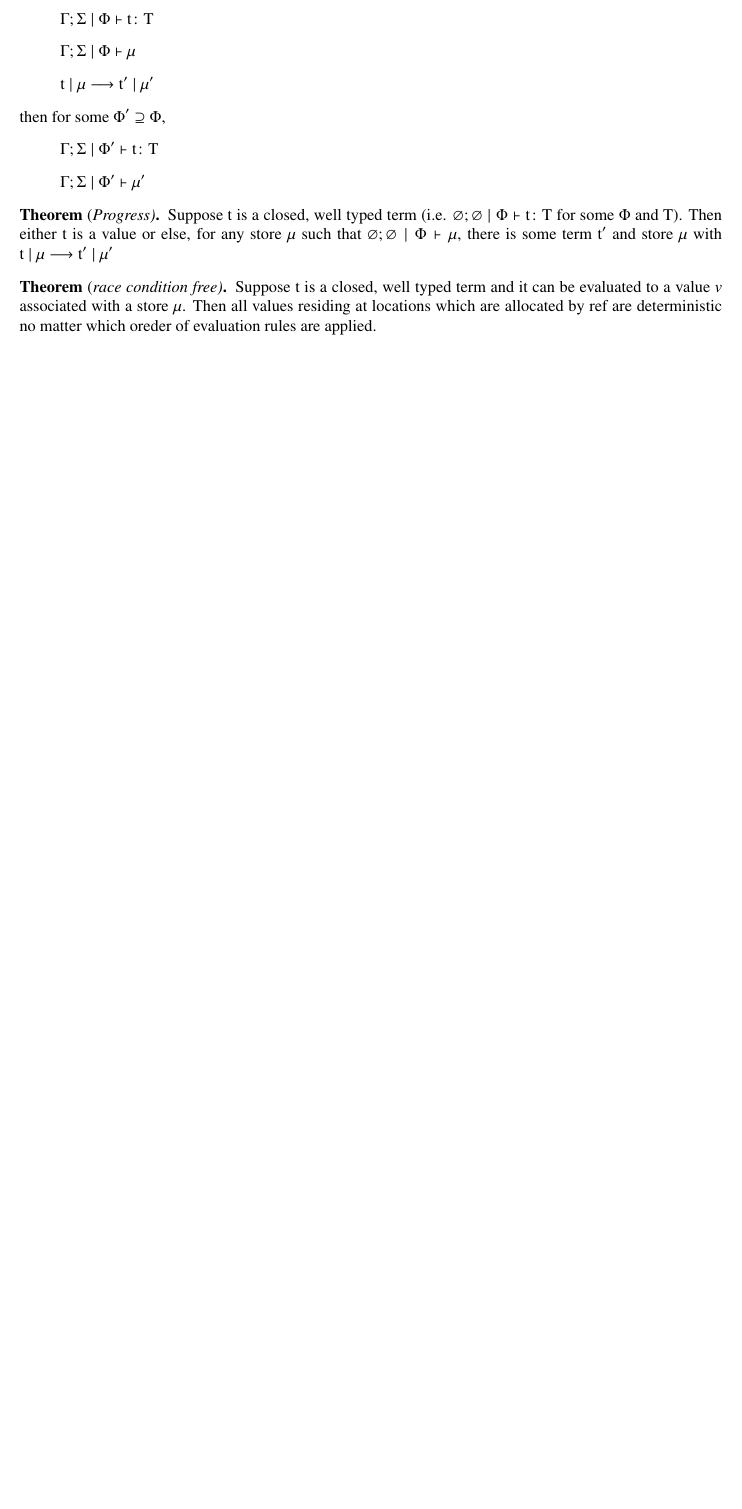
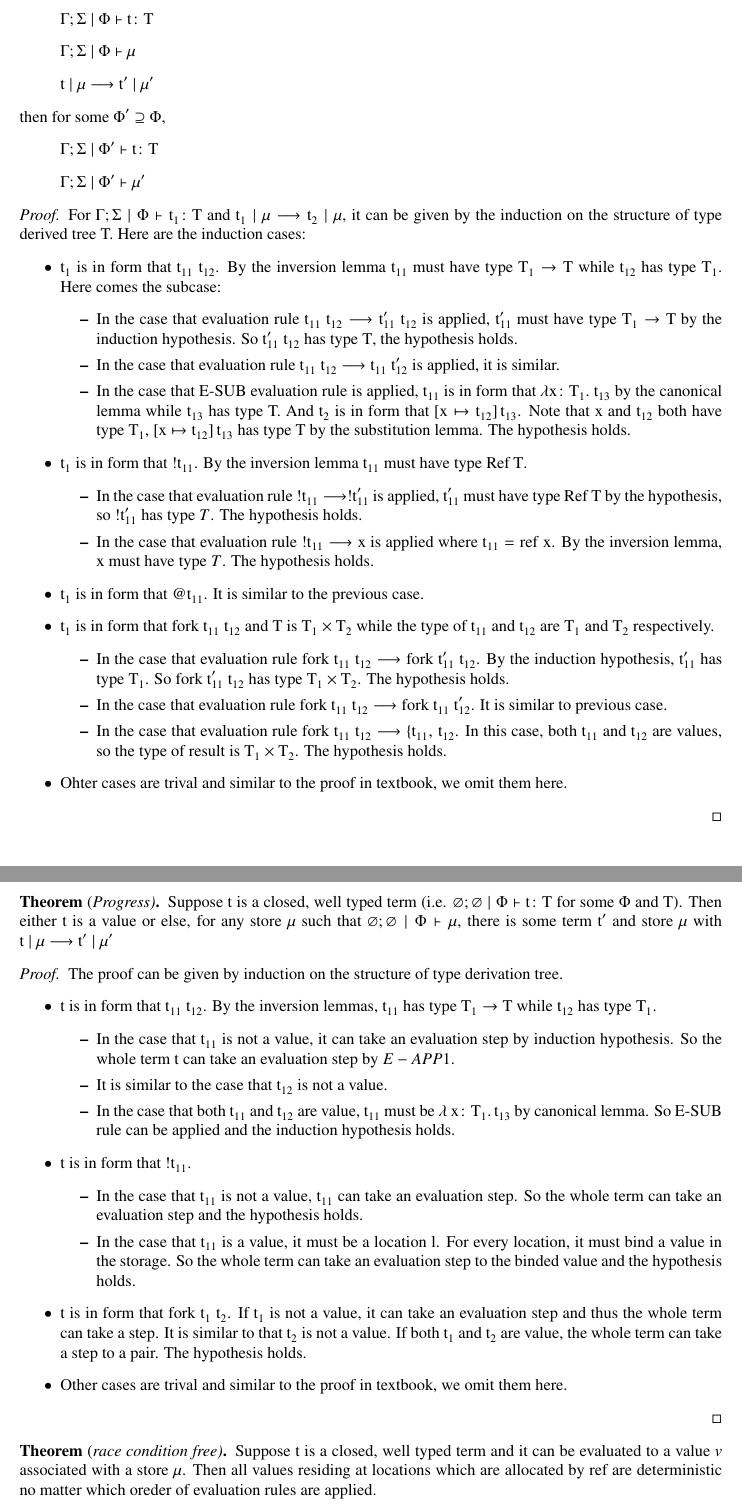
Before and after one commit to network-hw/singleton, a LaTeX document (rules.tex): part of page 5 of 5 before the commit and two parts of pages 5 and 6 of 6 after it, the two joined at a grey line, cut so that both start at the same text, the shorter picture padded with empty space. Compiled offline with pdfLaTeX.

Commit message:
add preservation and progress proof

```diff
--- a/rules.tex
+++ b/rules.tex
@@ -185,12 +185,60 @@
             \item[] $\Gamma;\Sigma\mid\Phi'\vdash\mu'$
         \end{itemize}
     \end{theorem}
+    \begin{proof}
+        For $\context\vdash\mathrm{t_1}\colon\mathrm{T}$ and $\mathrm{t_1}\mid\mu\lto\mathrm{t_2}\mid\mu$, it can be given by the induction on the structure of type derived tree T. Here are the induction cases:
+        \begin{itemize}
+            \item $\mathrm{t_1}$ is in form that $\mathrm{t_{11}}\ \mathrm{t_{12}}$. By the inversion lemma $\mathrm{t_{11}}$ must have type $\mathrm{T_1}\to\mathrm{T}$ while $\mathrm{t_{12}}$ has type $\mathrm{T_1}$.
+                Here comes the subcase:
+                \begin{itemize}
+                    \item In the case that evaluation rule $\mathrm{t_{11}}\ \mathrm{t_{12}} \lto \mathrm{t'_{11}}\ \mathrm{t_{12}}$ is applied, $\mathrm{t'_{11}}$ must have type $\mathrm{T_1}\to\mathrm{T}$ by the induction hypothesis. So $\mathrm{t'_{11}}\ \mathrm{t_{12}}$ has type $\mathrm{T}$, the hypothesis holds.
+                    \item In the case that evaluation rule $\mathrm{t_{11}}\ \mathrm{t_{12}} \lto \mathrm{t_{11}}\ \mathrm{t'_{12}}$ is applied, it is similar.
+                    \item In the case that E-SUB evaluation rule is applied, $\mathrm{t_{11}}$ is in form that $\lambda \mathrm{x}\colon \mathrm{T_1}.\ \mathrm{t_{13}}$ by the canonical lemma while $\mathrm{t_{13}}$ has type T.
+                        And $\mathrm{t_2}$ is in form that $[\mathrm{x}\mapsto\mathrm{t_{12}}]\, \mathrm{t_{13}}$. Note that x and $\mathrm{t_{12}}$ both have type $\mathrm{T_1}$, $[\mathrm{x}\mapsto\mathrm{t_{12}}]\, \mathrm{t_{13}}$ has type T by the substitution lemma. The hypothesis holds.
+                \end{itemize}
+                \item $\mathrm{t_1}$ is in form that $!\mathrm{t_{11}}$. By the inversion lemma $\mathrm{t_{11}}$ must have type $\mathrm{Ref}\,\mathrm{T}$.
+                    \begin{itemize}
+                        \item In the case that evaluation rule $!\mathrm{t_{11}}\lto!\mathrm{t'_{11}}$ is applied, $\mathrm{t'_{11}}$ must have type $\mathrm{Ref}\,\mathrm{T}$ by the hypothesis,
+                            so $!\mathrm{t'_{11}}$ has type $T$. The hypothesis holds.
+                        \item In the case that evaluation rule $!\mathrm{t_{11}}\lto \mathrm{x}$ is applied where $\mathrm{t_{11}} = \mathrm{ref}\ \mathrm{x}$. By the inversion lemma, x must have type $T$. The hypothesis holds.
+                    \end{itemize}
+                \item $\mathrm{t_1}$ is in form that $@\mathrm{t_{11}}$. It is similar to the previous case.
+                \item $\mathrm{t_1}$ is in form that $\mathrm{fork}\ \mathrm{t_{11}}\ \mathrm{t_{12}}$ and $\mathrm{T}$ is $\mathrm{T_1}\times\mathrm{T_2}$ while the type of $\mathrm{t_{11}}$ and $\mathrm{t_{12}}$ are $\mathrm{T_1}$ and $\mathrm{T_2}$ respectively.
+                    \begin{itemize}
+                        \item In the case that evaluation rule $\mathrm{fork}\ \mathrm{t_{11}}\ \mathrm{t_{12}} \lto \mathrm{fork}\ \mathrm{t'_{11}}\ \mathrm{t_{12}}$. By the induction hypothesis, $\mathrm{t'_{11}}$ has type $\mathrm{T_1}$. So $\mathrm{fork}\ \mathrm{t'_{11}}\ \mathrm{t_{12}}$ has type $\mathrm{T_1}\times\mathrm{T_2}$.
+                            The hypothesis holds.
+                        \item In the case that evaluation rule $\mathrm{fork}\ \mathrm{t_{11}}\ \mathrm{t_{12}} \lto \mathrm{fork}\ \mathrm{t_{11}}\ \mathrm{t'_{12}}$. It is similar to previous case.
+                        \item In the case that evaluation rule $\mathrm{fork}\ \mathrm{t_{11}}\ \mathrm{t_{12}} \lto \{\mathrm{t_{11}},\,\mathrm{t_{12}}$. In this case, both $\mathrm{t_{11}}$ and $\mathrm{t_{12}}$ are values, so the type of result is $\mathrm{T_1}\times\mathrm{T_2}$. The hypothesis holds.
+                    \end{itemize}
+                \item Ohter cases are trival and similar to the proof in textbook, we omit them here.
+        \end{itemize}
+    \end{proof}
     \begin{theorem}[{\it Progress}]
         Suppose $\mathrm{t}$ is a closed, well typed term
         (i.e. $\emptyset;\emptyset\mid\Phi\vdash\mathrm{t}\colon\mathrm{T}$ for some $\Phi$ and $\mathrm{T}$).
         Then either $\mathrm{t}$ is a value or else, for any store $\mu$ such that $\emptyset;\emptyset\mid\Phi\vdash\mu$,
         there is some term $\mathrm{t'}$ and store $\mu$ with $\mathrm{t}\mid\mu\lto\mathrm{t'}\mid\mu'$
     \end{theorem}
+    \begin{proof}
+        The proof can be given by induction on the structure of type derivation tree.
+        \begin{itemize}
+            \item t is in form that $\mathrm{t_{11}}\ \mathrm{t_{12}}$. By the inversion lemmas, $\mathrm{t_{11}}$ has type $\mathrm{T_1}\to\mathrm{T}$ while $\mathrm{t_{12}}$ has type $\mathrm{T_1}$.
+                \begin{itemize}
+                    \item In the case that $\mathrm{t_{11}}$ is not a value, it can take an evaluation step by induction hypothesis. So the whole term t can take an evaluation step by $E-APP1$.
+                    \item It is similar to the case that $\mathrm{t_{12}}$ is not a value.
+                    \item In the case that both $\mathrm{t_{11}}$ and $\mathrm{t_{12}}$ are value, $\mathrm{t_{11}}$ must be $\lambda\ \mathrm{x}\colon\mathrm{T_1}.\,\mathrm{t_{13}}$ by canonical lemma.
+                            So E-SUB rule can be applied and the induction hypothesis holds.
+                \end{itemize}
+            \item t is in form that $!\mathrm{t_{11}}$.
+                \begin{itemize}
+                    \item In the case that $\mathrm{t_{11}}$ is not a value, $\mathrm{t_{11}}$ can take an evaluation step. So the whole term can take an evaluation step and the hypothesis holds.
+                    \item In the case that $\mathrm{t_{11}}$ is a value, it must be a location $\mathrm{l}$. For every location, it must bind a value in the storage. So the whole term can take an evaluation step to the binded value and the hypothesis holds.
+                \end{itemize}
+            \item t is in form that fork $\mathrm{t_1}\ \mathrm{t_2}$. If $\mathrm{t_1}$ is not a value, it can take an evaluation step and thus the whole term can take a step.
+                It is similar to that $\mathrm{t_2}$ is not a value. If both $\mathrm{t_1}$ and $\mathrm{t_2}$ are value, the whole term can take a step to a pair. The hypothesis holds.
+            \item Other cases are trival and similar to the proof in textbook, we omit them here.
+        \end{itemize}
+    \end{proof}
     \begin{theorem}[{\it race condition free}]
         Suppose $\mathrm{t}$ is a closed, well typed term and it can be evaluated to a value $v$ associated with a store $\mu$. Then all values residing at locations which are allocated by ref are deterministic no matter which oreder of evaluation rules are applied.
     \end{theorem}
```
